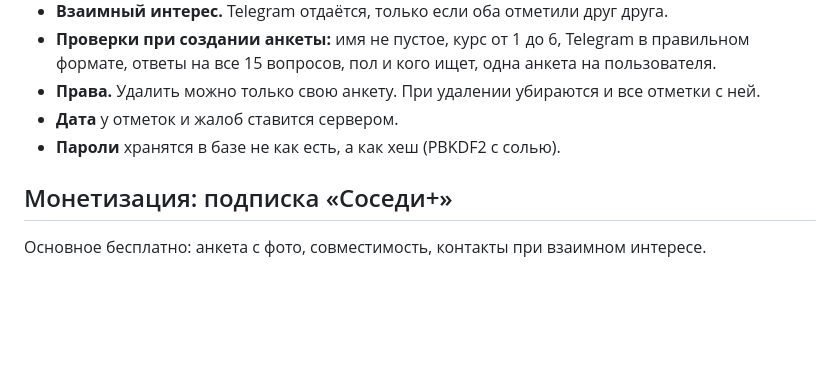
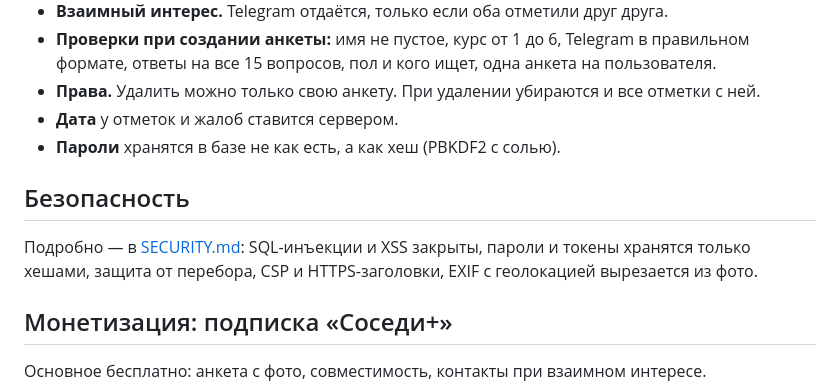
Before and after one commit to Fuki351/sosedi, a Markdown page: README.md, the part around the change. Rendered like a GitHub page; blank space fills up the shorter version.

Commit message:
README: раздел о безопасности
Co-Authored-By: Claude Opus 5.5 <noreply@anthropic.com>
Claude-Session: https://claude.ai/code/session_013puJGUgrbbhQRj8ocWFY4b

```diff
--- a/README.md
+++ b/README.md
@@ -117,6 +117,10 @@ sosedi/
 - **Дата** у отметок и жалоб ставится сервером.
 - **Пароли** хранятся в базе не как есть, а как хеш (PBKDF2 с солью).
 
+## Безопасность
+
+Подробно — в [SECURITY.md](SECURITY.md): SQL-инъекции и XSS закрыты, пароли и токены хранятся только хешами, защита от перебора, CSP и HTTPS-заголовки, EXIF с геолокацией вырезается из фото.
+
 ## Монетизация: подписка «Соседи+»
 
 Основное бесплатно: анкета с фото, совместимость, контакты при взаимном интересе.
```
